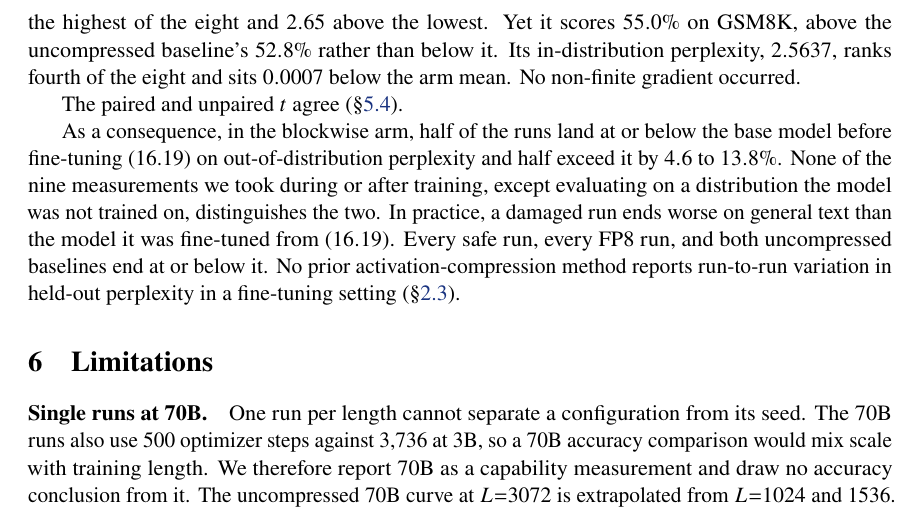
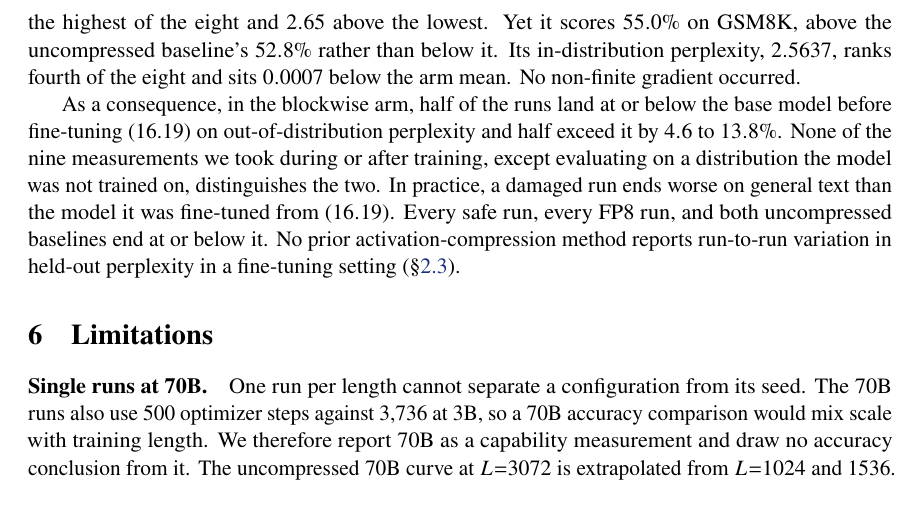
Before and after one commit to yedammkimm/actcom, a LaTeX paper (docs/OAMP/OAMP_paper.tex): part of page 28 of 42, cut so that both start at the same text. Compiled offline with pdfLaTeX.

Commit message:
Update OAMP_paper.tex

```diff
--- a/docs/OAMP/OAMP_paper.tex
+++ b/docs/OAMP/OAMP_paper.tex
@@ -775,8 +775,6 @@ Evaluated on the held-out GSM8K, the distribution the adapters were trained on,
 Seed 123 of the blockwise arm shows this directly. It reaches WikiText-2 perplexity $18.43$, the highest of the eight and $2.65$ above the lowest. Yet it scores $55.0\%$ on GSM8K, above the uncompressed baseline's $52.8\%$ rather than below it. Its in-distribution perplexity, $2.5637$, ranks fourth of the eight and sits $0.0007$ below the arm mean. No non-finite gradient occurred.
 
 
-The paired and unpaired $t$ agree (\S\ref{sec:lottery}).
-
 As a consequence, in the blockwise arm, half of the runs land at or below the base model before fine-tuning (16.19) on out-of-distribution perplexity and half exceed it by $4.6$ to $13.8\%$. None of the nine measurements we took during or after training, except evaluating on a distribution the model was not trained on, distinguishes the two. In practice, a damaged run ends worse on general text than the model it was fine-tuned from ($16.19$). Every safe run, every FP8 run, and both uncompressed baselines end at or below it. No prior activation-compression method reports run-to-run variation in held-out perplexity in a fine-tuning setting (\S\ref{sec:related_measure}).
 
 
```
